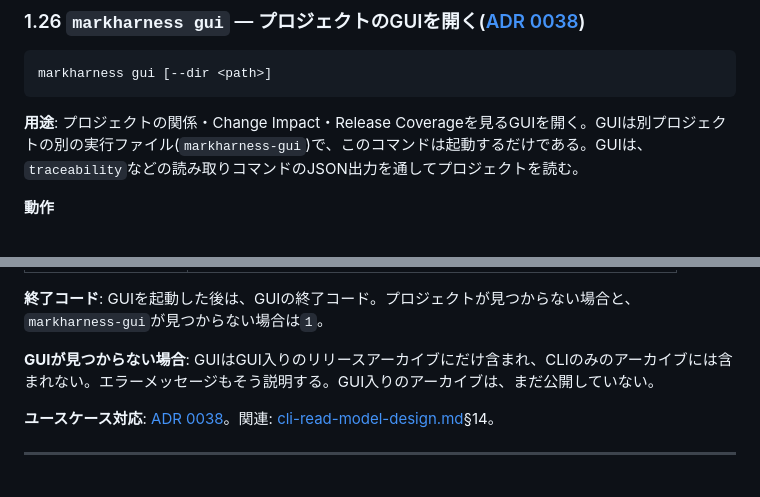
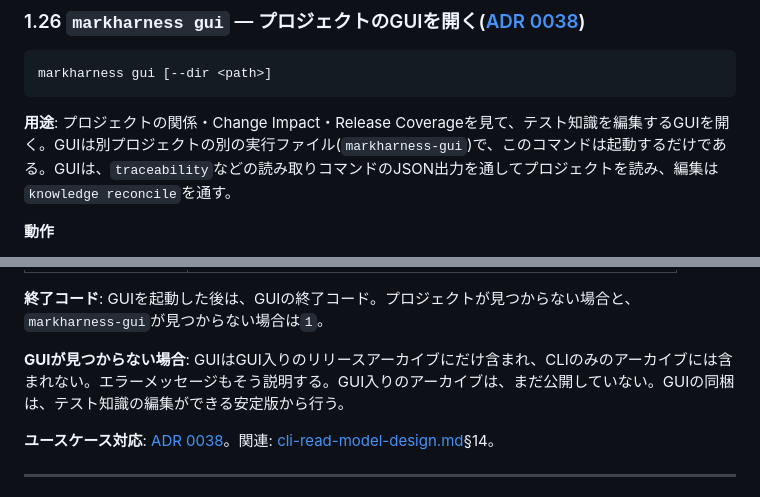
Before and after one commit to markharness/markharness, a Markdown page: docs/ja/cli-manual.md, 2 parts joined by grey strips. GitHub-like rendering.

````diff
--- a/docs/ja/cli-manual.md
+++ b/docs/ja/cli-manual.md
@@ -1155,7 +1155,7 @@ $ markharness traceability show --uid 01ARZ3NDEKTSV4RRFFQ69G5FB1
 markharness gui [--dir <path>]
 ```
 
-**用途**: プロジェクトの関係・Change Impact・Release Coverageを見るGUIを開く。GUIは別プロジェクトの別の実行ファイル(`markharness-gui`)で、このコマンドは起動するだけである。GUIは、`traceability`などの読み取りコマンドのJSON出力を通してプロジェクトを読む。
+**用途**: プロジェクトの関係・Change Impact・Release Coverageを見て、テスト知識を編集するGUIを開く。GUIは別プロジェクトの別の実行ファイル(`markharness-gui`)で、このコマンドは起動するだけである。GUIは、`traceability`などの読み取りコマンドのJSON出力を通してプロジェクトを読み、編集は`knowledge reconcile`を通す。
 
 **動作**
 
@@ -1172,7 +1172,7 @@ markharness gui [--dir <path>]
 
 **終了コード**: GUIを起動した後は、GUIの終了コード。プロジェクトが見つからない場合と、`markharness-gui`が見つからない場合は`1`。
 
-**GUIが見つからない場合**: GUIはGUI入りのリリースアーカイブにだけ含まれ、CLIのみのアーカイブには含まれない。エラーメッセージもそう説明する。GUI入りのアーカイブは、まだ公開していない。
+**GUIが見つからない場合**: GUIはGUI入りのリリースアーカイブにだけ含まれ、CLIのみのアーカイブには含まれない。エラーメッセージもそう説明する。GUI入りのアーカイブは、まだ公開していない。GUIの同梱は、テスト知識の編集ができる安定版から行う。
 
 **ユースケース対応**: [ADR 0038](./decisions/0038-gui-as-independent-project.md)。関連: [cli-read-model-design.md](./design/cli-read-model-design.md)§14。
 
````
Also changed, not shown: docs/en/cli-manual.md (+2 -2 lines).
